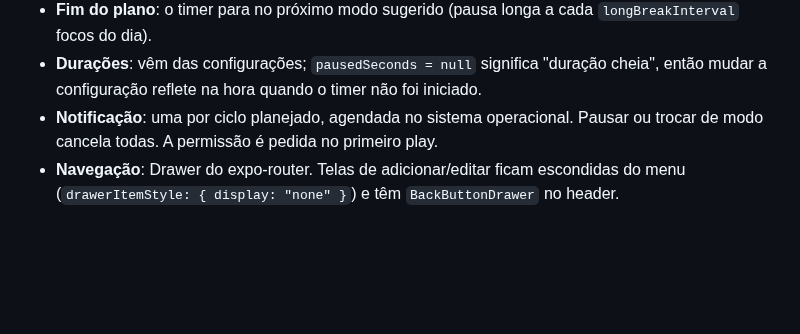
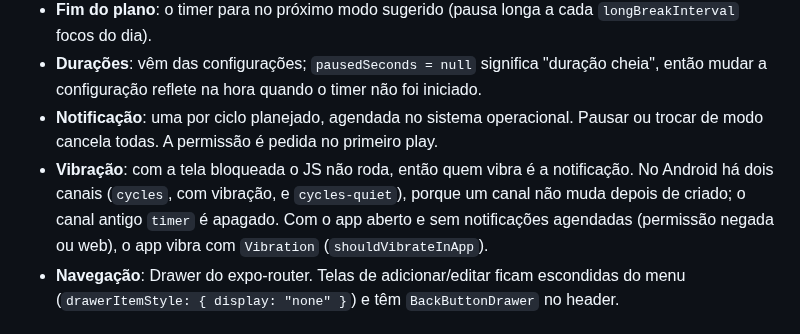
Before and after one commit to ramongime/Fokus, a Markdown page: CLAUDE.md, the part around the change. Rendered like a GitHub page; blank space fills up the shorter version.

```diff
--- a/CLAUDE.md
+++ b/CLAUDE.md
@@ -75,6 +75,10 @@ docs/                      # banner e screenshots usados no README
   mudar a configuração reflete na hora quando o timer não foi iniciado.
 - **Notificação**: uma por ciclo planejado, agendada no sistema operacional. Pausar ou trocar de
   modo cancela todas. A permissão é pedida no primeiro play.
+- **Vibração**: com a tela bloqueada o JS não roda, então quem vibra é a notificação. No
+  Android há dois canais (`cycles`, com vibração, e `cycles-quiet`), porque um canal não muda
+  depois de criado; o canal antigo `timer` é apagado. Com o app aberto e sem notificações
+  agendadas (permissão negada ou web), o app vibra com `Vibration` (`shouldVibrateInApp`).
 - **Navegação**: Drawer do expo-router. Telas de adicionar/editar ficam escondidas do menu
   (`drawerItemStyle: { display: "none" }`) e têm `BackButtonDrawer` no header.
 
```
Also changed, not shown: README.md (+6 -4 lines), docs/screenshots/configuracoes.png, 1 other file.
